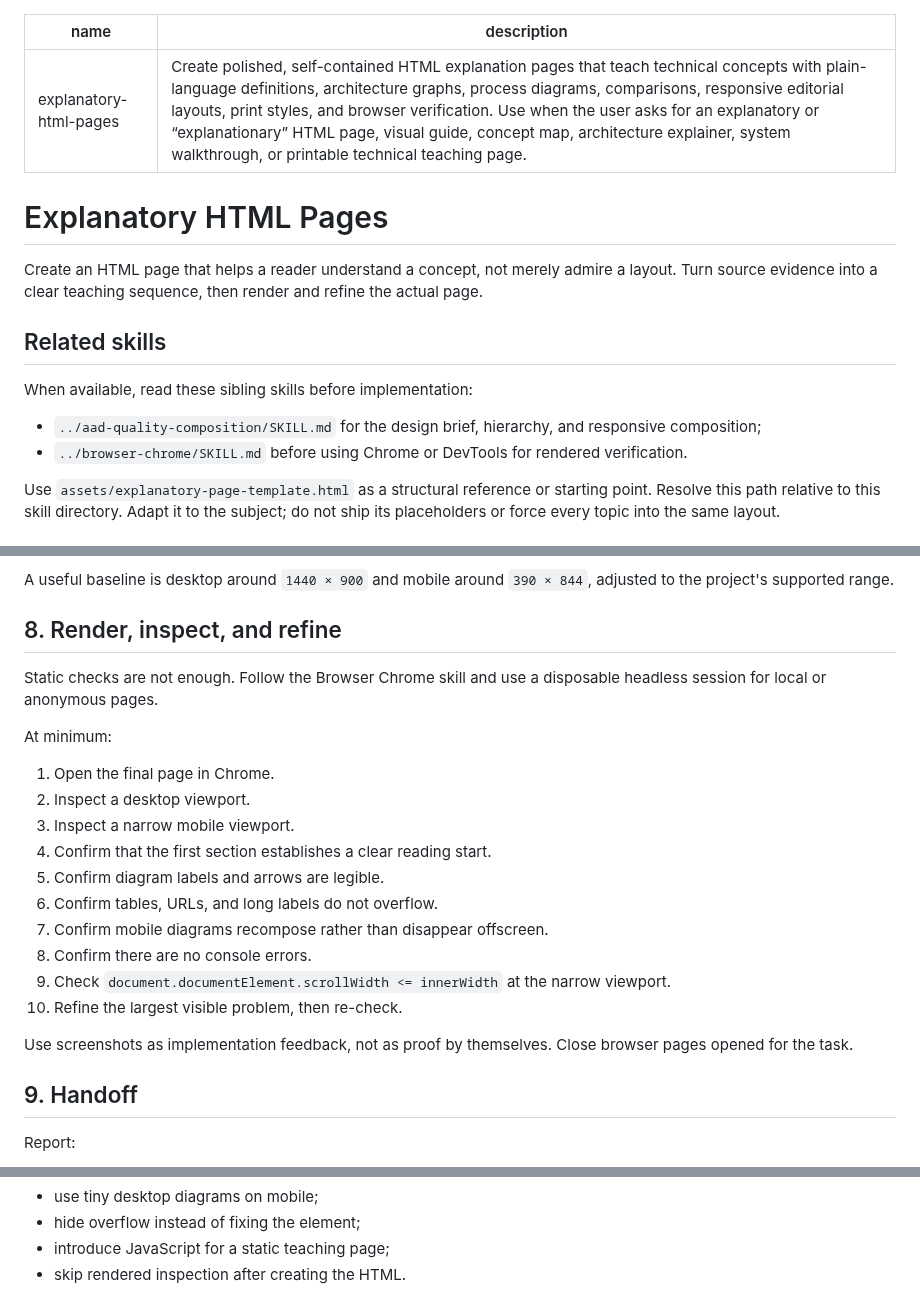
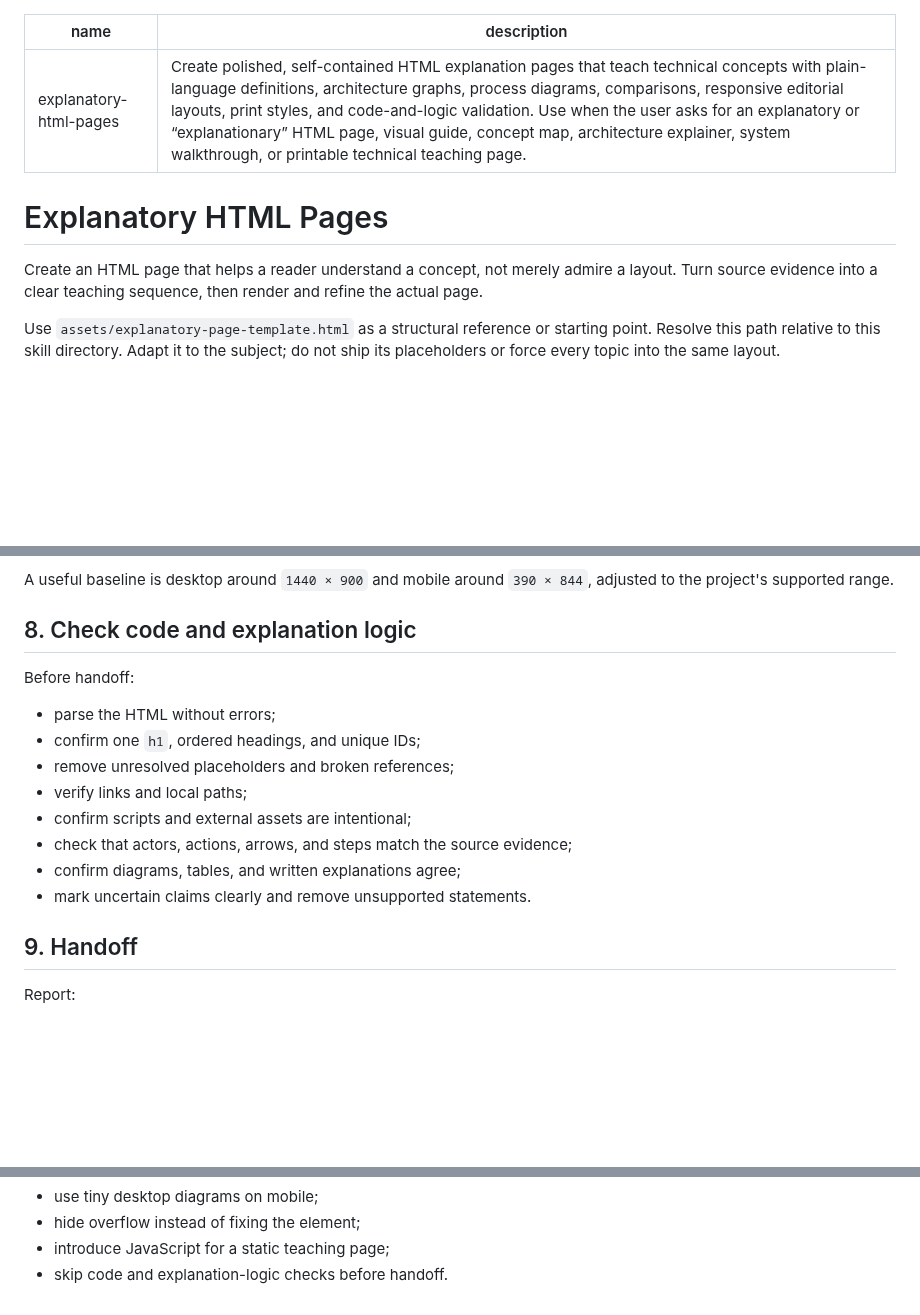
Before and after one commit to blockedby/pi-agent-setup, a Markdown page: skills/explanatory-html-pages/SKILL.md, 3 parts joined by grey strips. Rendered like a GitHub page; blank space fills up the shorter version.

Commit message:
docs: simplify explanatory HTML skill checks

```diff
--- a/skills/explanatory-html-pages/SKILL.md
+++ b/skills/explanatory-html-pages/SKILL.md
@@ -1,18 +1,11 @@
 ---
 name: explanatory-html-pages
-description: Create polished, self-contained HTML explanation pages that teach technical concepts with plain-language definitions, architecture graphs, process diagrams, comparisons, responsive editorial layouts, print styles, and browser verification. Use when the user asks for an explanatory or “explanationary” HTML page, visual guide, concept map, architecture explainer, system walkthrough, or printable technical teaching page.
+description: Create polished, self-contained HTML explanation pages that teach technical concepts with plain-language definitions, architecture graphs, process diagrams, comparisons, responsive editorial layouts, print styles, and code-and-logic validation. Use when the user asks for an explanatory or “explanationary” HTML page, visual guide, concept map, architecture explainer, system walkthrough, or printable technical teaching page.
 ---
 
 # Explanatory HTML Pages
 
 Create an HTML page that helps a reader understand a concept, not merely admire a layout. Turn source evidence into a clear teaching sequence, then render and refine the actual page.
-
-## Related skills
-
-When available, read these sibling skills before implementation:
-
-- `../aad-quality-composition/SKILL.md` for the design brief, hierarchy, and responsive composition;
-- `../browser-chrome/SKILL.md` before using Chrome or DevTools for rendered verification.
 
 Use `assets/explanatory-page-template.html` as a structural reference or starting point. Resolve this path relative to this skill directory. Adapt it to the subject; do not ship its placeholders or force every topic into the same layout.
 
@@ -164,24 +157,18 @@ Do not shrink the desktop page unchanged.
 
 A useful baseline is desktop around `1440 × 900` and mobile around `390 × 844`, adjusted to the project's supported range.
 
-## 8. Render, inspect, and refine
+## 8. Check code and explanation logic
 
-Static checks are not enough. Follow the Browser Chrome skill and use a disposable headless session for local or anonymous pages.
+Before handoff:
 
-At minimum:
-
-1. Open the final page in Chrome.
-2. Inspect a desktop viewport.
-3. Inspect a narrow mobile viewport.
-4. Confirm that the first section establishes a clear reading start.
-5. Confirm diagram labels and arrows are legible.
-6. Confirm tables, URLs, and long labels do not overflow.
-7. Confirm mobile diagrams recompose rather than disappear offscreen.
-8. Confirm there are no console errors.
-9. Check `document.documentElement.scrollWidth <= innerWidth` at the narrow viewport.
-10. Refine the largest visible problem, then re-check.
-
-Use screenshots as implementation feedback, not as proof by themselves. Close browser pages opened for the task.
+- parse the HTML without errors;
+- confirm one `h1`, ordered headings, and unique IDs;
+- remove unresolved placeholders and broken references;
+- verify links and local paths;
+- confirm scripts and external assets are intentional;
+- check that actors, actions, arrows, and steps match the source evidence;
+- confirm diagrams, tables, and written explanations agree;
+- mark uncertain claims clearly and remove unsupported statements.
 
 ## 9. Handoff
 
@@ -209,4 +196,4 @@ Do not:
 - use tiny desktop diagrams on mobile;
 - hide overflow instead of fixing the element;
 - introduce JavaScript for a static teaching page;
-- skip rendered inspection after creating the HTML.
+- skip code and explanation-logic checks before handoff.
```
